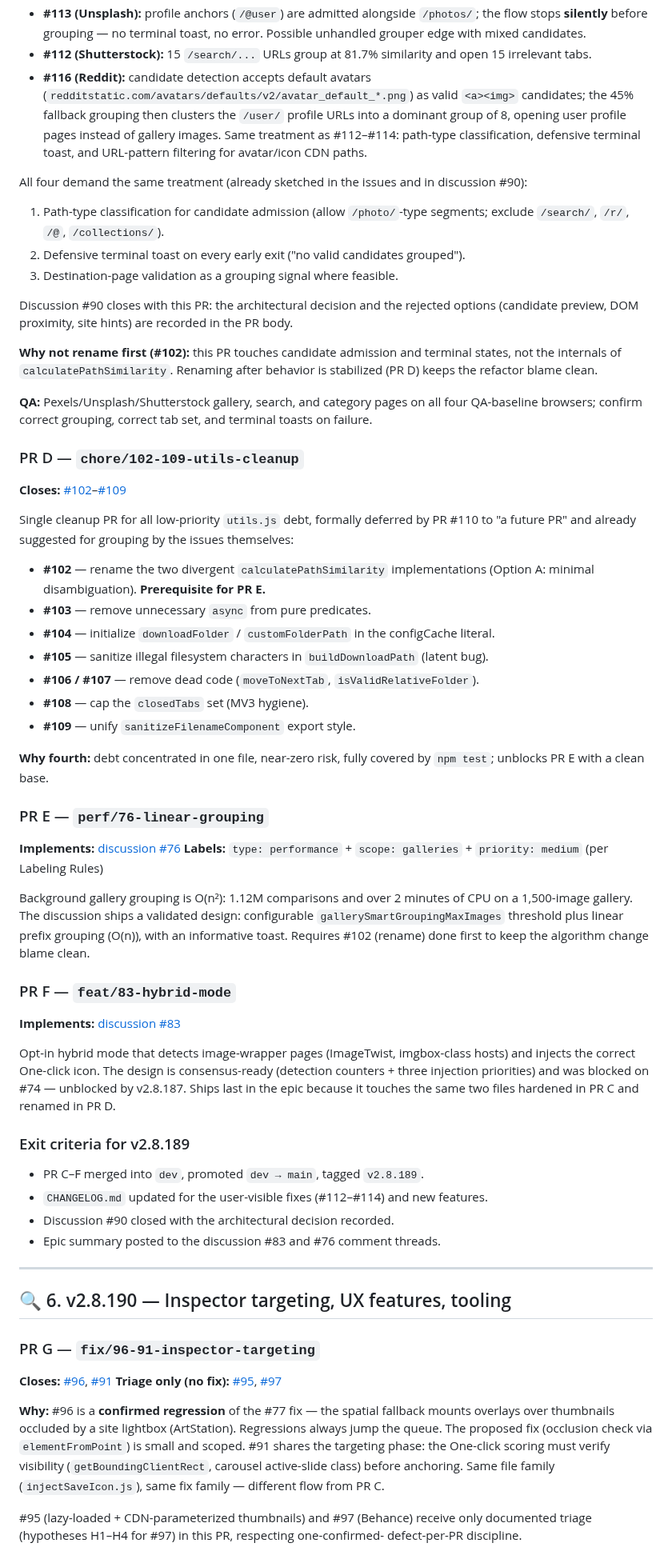
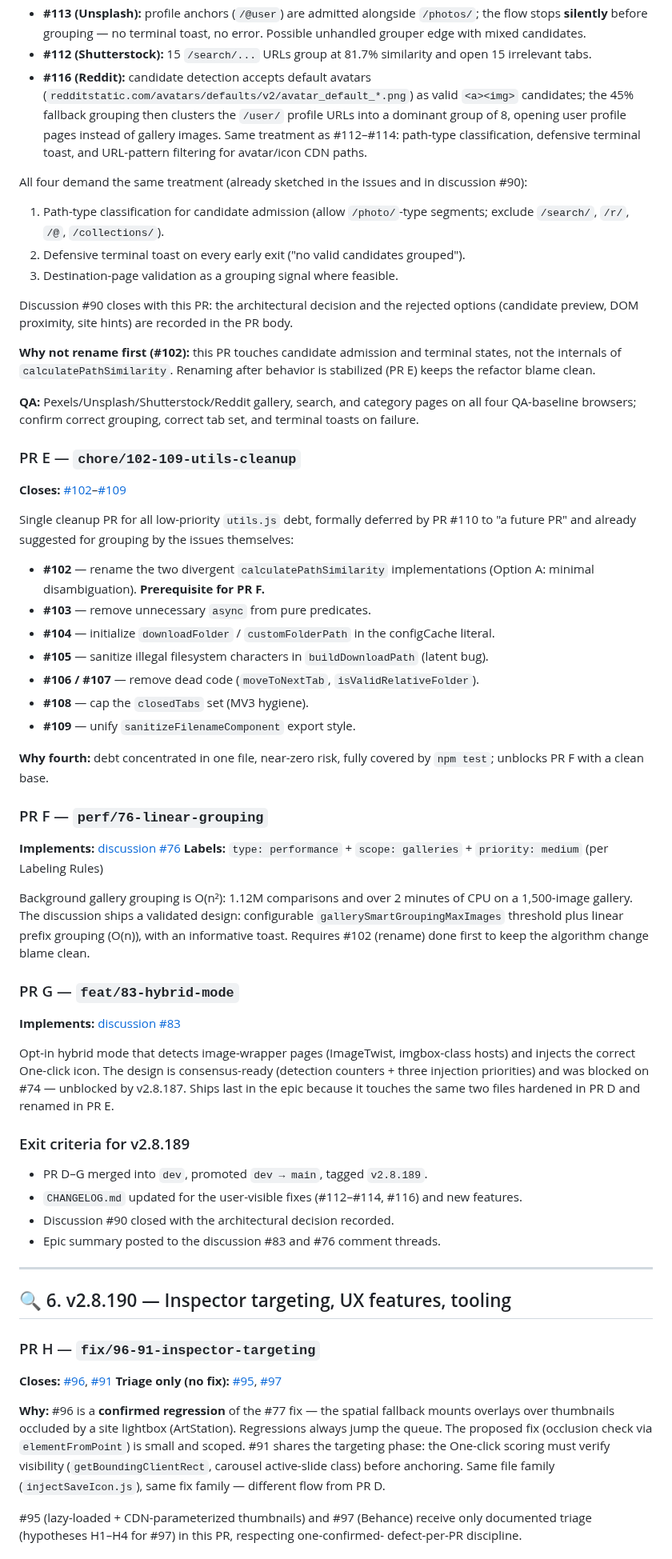
Before and after one commit to del-Pacifico/Mass-Image-Downloader, a Markdown page: docs/ROADMAP.md, the part around one of its changes. Shown at 80% size. Rendered like a GitHub page.

Commit message:
docs(roadmap): resolve PR naming collision — renumber v2.8.189 (PR D-G) and v2.8.190 (PR H-L) after #118 scheduling in v2.8.188 PR C

```diff
--- a/docs/ROADMAP.md
+++ b/docs/ROADMAP.md
@@ -183,7 +244,12 @@ of PR #110, all in the same flow:
   unhandled grouper edge with mixed candidates.
 - **#112 (Shutterstock):** 15 `/search/...` URLs group at 81.7% similarity and open
   15 irrelevant tabs.
-- **#116 (Reddit):** candidate detection accepts default avatars (`redditstatic.com/avatars/defaults/v2/avatar_default_*.png`) as valid `<a><img>` candidates; the 45% fallback grouping then clusters the `/user/` profile URLs into a dominant group of 8, opening user profile pages instead of gallery images. Same treatment as #112–#114: path-type classification, defensive terminal toast, and URL-pattern filtering for avatar/icon CDN paths.
+- **#116 (Reddit):** candidate detection accepts default avatars
+  (`redditstatic.com/avatars/defaults/v2/avatar_default_*.png`) as valid `<a><img>`
+  candidates; the 45% fallback grouping then clusters the `/user/` profile URLs into
+  a dominant group of 8, opening user profile pages instead of gallery images. Same
+  treatment as #112–#114: path-type classification, defensive terminal toast, and
+  URL-pattern filtering for avatar/icon CDN paths.
 
 All four demand the same treatment (already sketched in the issues and in discussion
 #90):
@@ -198,13 +264,13 @@ options (candidate preview, DOM proximity, site hints) are recorded in the PR bo
 
 **Why not rename first (#102):** this PR touches candidate admission and terminal
 states, not the internals of `calculatePathSimilarity`. Renaming after behavior is
-stabilized (PR D) keeps the refactor blame clean.
+stabilized (PR E) keeps the refactor blame clean.
 
-**QA:** Pexels/Unsplash/Shutterstock gallery, search, and category pages on all four
-QA-baseline browsers; confirm correct grouping, correct tab set, and terminal toasts
-on failure.
+**QA:** Pexels/Unsplash/Shutterstock/Reddit gallery, search, and category pages on
+all four QA-baseline browsers; confirm correct grouping, correct tab set, and terminal
+toasts on failure.
 
-### PR D — `chore/102-109-utils-cleanup`
+### PR E — `chore/102-109-utils-cleanup`
 
 **Closes:** [#102](https://github.com/del-Pacifico/Mass-Image-Downloader/issues/102)–[#109](https://github.com/del-Pacifico/Mass-Image-Downloader/issues/109)
 
@@ -212,7 +278,7 @@ Single cleanup PR for all low-priority `utils.js` debt, formally deferred by PR
 to "a future PR" and already suggested for grouping by the issues themselves:
 
 - **#102** — rename the two divergent `calculatePathSimilarity` implementations
-  (Option A: minimal disambiguation). **Prerequisite for PR E.**
+  (Option A: minimal disambiguation). **Prerequisite for PR F.**
 - **#103** — remove unnecessary `async` from pure predicates.
 - **#104** — initialize `downloadFolder` / `customFolderPath` in the configCache literal.
 - **#105** — sanitize illegal filesystem characters in `buildDownloadPath` (latent bug).
@@ -221,9 +287,9 @@ to "a future PR" and already suggested for grouping by the issues themselves:
 - **#109** — unify `sanitizeFilenameComponent` export style.
 
 **Why fourth:** debt concentrated in one file, near-zero risk, fully covered by
-`npm test`; unblocks PR E with a clean base.
+`npm test`; unblocks PR F with a clean base.
 
-### PR E — `perf/76-linear-grouping`
+### PR F — `perf/76-linear-grouping`
 
 **Implements:** [discussion #76](https://github.com/del-Pacifico/Mass-Image-Downloader/discussions/76)
 **Labels:** `type: performance` + `scope: galleries` + `priority: medium` (per Labeling Rules)
@@ -234,20 +300,20 @@ a 1,500-image gallery. The discussion ships a validated design: configurable
 informative toast. Requires #102 (rename) done first to keep the algorithm change
 blame clean.
 
-### PR F — `feat/83-hybrid-mode`
+### PR G — `feat/83-hybrid-mode`
 
 **Implements:** [discussion #83](https://github.com/del-Pacifico/Mass-Image-Downloader/discussions/83)
 
 Opt-in hybrid mode that detects image-wrapper pages (ImageTwist, imgbox-class hosts)
 and injects the correct One-click icon. The design is consensus-ready (detection
 counters + three injection priorities) and was blocked on #74 — unblocked by v2.8.187.
-Ships last in the epic because it touches the same two files hardened in PR C and
-renamed in PR D.
+Ships last in the epic because it touches the same two files hardened in PR D and
+renamed in PR E.
 
 ### Exit criteria for v2.8.189
 
-- PR C–F merged into `dev`, promoted `dev → main`, tagged `v2.8.189`.
-- `CHANGELOG.md` updated for the user-visible fixes (#112–#114) and new features.
+- PR D–G merged into `dev`, promoted `dev → main`, tagged `v2.8.189`.
+- `CHANGELOG.md` updated for the user-visible fixes (#112–#114, #116) and new features.
 - Discussion #90 closed with the architectural decision recorded.
 - Epic summary posted to the discussion #83 and #76 comment threads.
 
@@ -255,7 +321,7 @@ renamed in PR D.
 
 ## 🔍 6. v2.8.190 — Inspector targeting, UX features, tooling
 
-### PR G — `fix/96-91-inspector-targeting`
+### PR H — `fix/96-91-inspector-targeting`
 
 **Closes:** [#96](https://github.com/del-Pacifico/Mass-Image-Downloader/issues/96),
 [#91](https://github.com/del-Pacifico/Mass-Image-Downloader/issues/91)
@@ -267,7 +333,7 @@ mounts overlays over thumbnails occluded by a site lightbox (ArtStation). Regres
 always jump the queue. The proposed fix (occlusion check via `elementFromPoint`) is
 small and scoped. #91 shares the targeting phase: the One-click scoring must verify
 visibility (`getBoundingClientRect`, carousel active-slide class) before anchoring.
-Same file family (`injectSaveIcon.js`), same fix family — different flow from PR C.
+Same file family (`injectSaveIcon.js`), same fix family — different flow from PR D.
 
 #95 (lazy-loaded + CDN-parameterized thumbnails) and #97 (Behance) receive only
 documented triage (hypotheses H1–H4 for #97) in this PR, respecting one-confirmed-
```
Also changed, not shown: other parts of docs/ROADMAP.md (+134 -47 lines).
